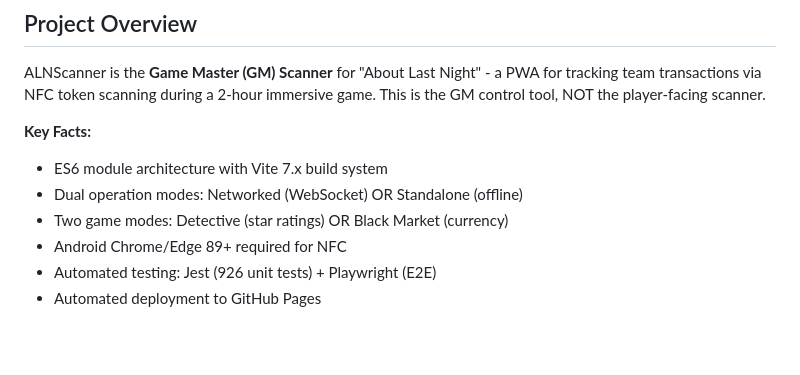
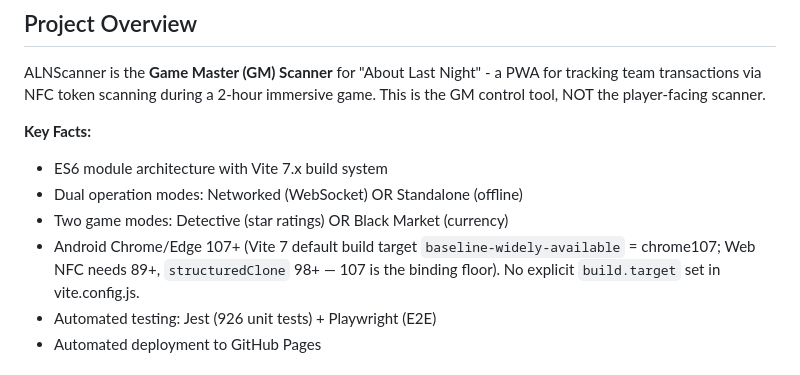
Before and after one commit to maxepunk/ALNScanner, a Markdown page: CLAUDE.md, the part around the change. Drawn GitHub-style; blank space fills up the shorter version.

Commit message:
docs(gm-scanner): correct browser floor to Chrome/Edge 107+ (Vite 7 default target; structuredClone) (CLAUDE-MD)
Co-Authored-By: Claude Opus 4.8 (1M context) <noreply@anthropic.com>

```diff
--- a/CLAUDE.md
+++ b/CLAUDE.md
@@ -26,7 +26,7 @@ ALNScanner is the **Game Master (GM) Scanner** for "About Last Night" - a PWA fo
 - ES6 module architecture with Vite 7.x build system
 - Dual operation modes: Networked (WebSocket) OR Standalone (offline)
 - Two game modes: Detective (star ratings) OR Black Market (currency)
-- Android Chrome/Edge 89+ required for NFC
+- Android Chrome/Edge 107+ (Vite 7 default build target `baseline-widely-available` = chrome107; Web NFC needs 89+, `structuredClone` 98+ — 107 is the binding floor). No explicit `build.target` set in vite.config.js.
 - Automated testing: Jest (926 unit tests) + Playwright (E2E)
 - Automated deployment to GitHub Pages
 
```
